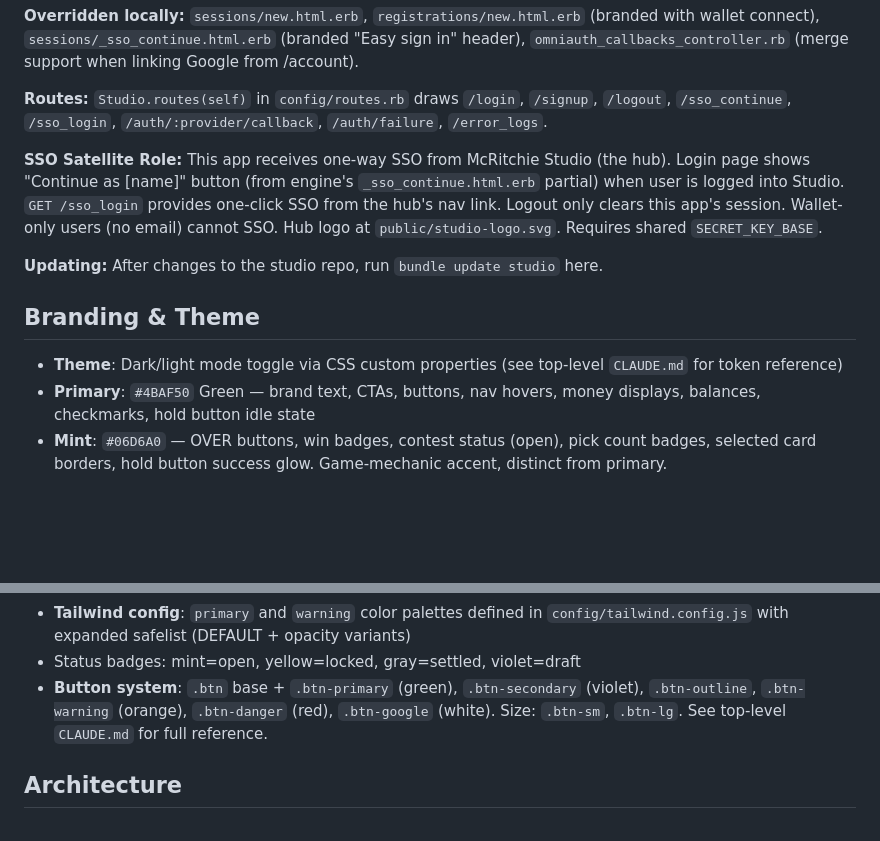
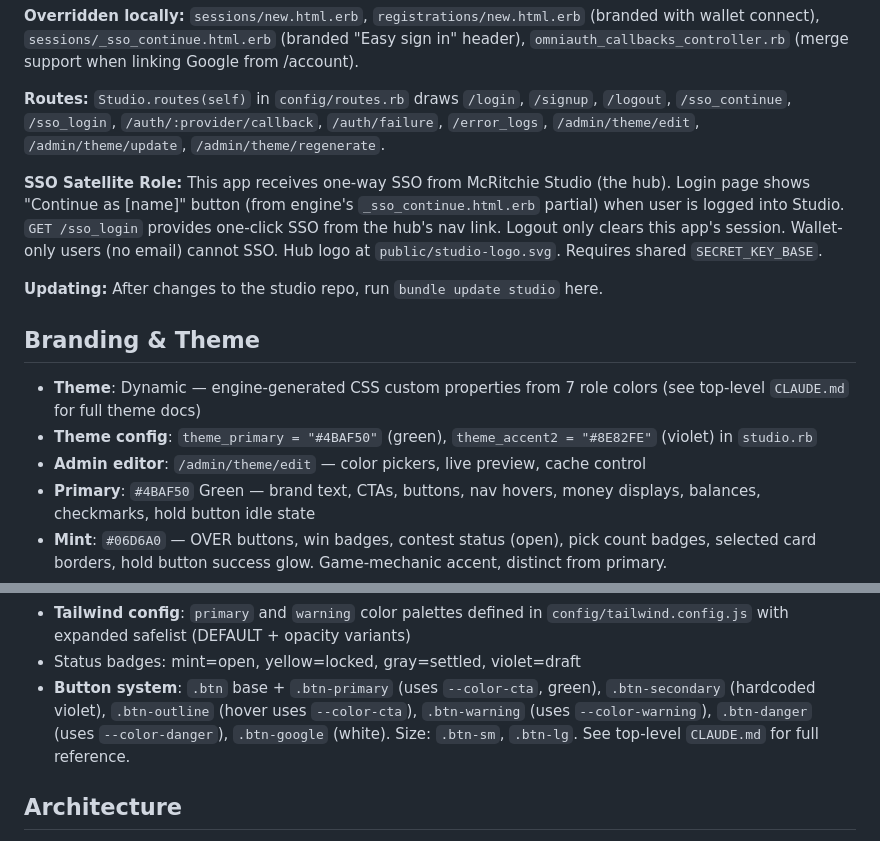
Before and after one commit to amcritchie/turf_monster, a Markdown page: CLAUDE.md, 2 parts joined by grey strips. Rendered like a GitHub page; blank space fills up the shorter version.

Commit message:
Document dynamic theme system in CLAUDE.md
Co-Authored-By: Claude Opus 4.6 <noreply@anthropic.com>

```diff
--- a/CLAUDE.md
+++ b/CLAUDE.md
@@ -92,7 +92,7 @@ end
 
 **Overridden locally:** `sessions/new.html.erb`, `registrations/new.html.erb` (branded with wallet connect), `sessions/_sso_continue.html.erb` (branded "Easy sign in" header), `omniauth_callbacks_controller.rb` (merge support when linking Google from /account).
 
-**Routes:** `Studio.routes(self)` in `config/routes.rb` draws `/login`, `/signup`, `/logout`, `/sso_continue`, `/sso_login`, `/auth/:provider/callback`, `/auth/failure`, `/error_logs`.
+**Routes:** `Studio.routes(self)` in `config/routes.rb` draws `/login`, `/signup`, `/logout`, `/sso_continue`, `/sso_login`, `/auth/:provider/callback`, `/auth/failure`, `/error_logs`, `/admin/theme/edit`, `/admin/theme/update`, `/admin/theme/regenerate`.
 
 **SSO Satellite Role:** This app receives one-way SSO from McRitchie Studio (the hub). Login page shows "Continue as [name]" button (from engine's `_sso_continue.html.erb` partial) when user is logged into Studio. `GET /sso_login` provides one-click SSO from the hub's nav link. Logout only clears this app's session. Wallet-only users (no email) cannot SSO. Hub logo at `public/studio-logo.svg`. Requires shared `SECRET_KEY_BASE`.
 
@@ -100,7 +100,9 @@ end
 
 ## Branding & Theme
 
-- **Theme**: Dark/light mode toggle via CSS custom properties (see top-level `CLAUDE.md` for token reference)
+- **Theme**: Dynamic — engine-generated CSS custom properties from 7 role colors (see top-level `CLAUDE.md` for full theme docs)
+- **Theme config**: `theme_primary = "#4BAF50"` (green), `theme_accent2 = "#8E82FE"` (violet) in `studio.rb`
+- **Admin editor**: `/admin/theme/edit` — color pickers, live preview, cache control
 - **Primary**: `#4BAF50` Green — brand text, CTAs, buttons, nav hovers, money displays, balances, checkmarks, hold button idle state
 - **Mint**: `#06D6A0` — OVER buttons, win badges, contest status (open), pick count badges, selected card borders, hold button success glow. Game-mechanic accent, distinct from primary.
 - **Accent**: `#8E82FE` Violet — O/U lines, scores, draft badges, `.btn-secondary`
@@ -114,7 +116,7 @@ end
 - **CSS var naming**: `--color-cta` / `--color-cta-hover` (not `--color-primary`) to avoid Tailwind naming conflicts
 - **Tailwind config**: `primary` and `warning` color palettes defined in `config/tailwind.config.js` with expanded safelist (DEFAULT + opacity variants)
 - Status badges: mint=open, yellow=locked, gray=settled, violet=draft
-- **Button system**: `.btn` base + `.btn-primary` (green), `.btn-secondary` (violet), `.btn-outline`, `.btn-warning` (orange), `.btn-danger` (red), `.btn-google` (white). Size: `.btn-sm`, `.btn-lg`. See top-level `CLAUDE.md` for full reference.
+- **Button system**: `.btn` base + `.btn-primary` (uses `--color-cta`, green), `.btn-secondary` (hardcoded violet), `.btn-outline` (hover uses `--color-cta`), `.btn-warning` (uses `--color-warning`), `.btn-danger` (uses `--color-danger`), `.btn-google` (white). Size: `.btn-sm`, `.btn-lg`. See top-level `CLAUDE.md` for full reference.
 
 ## Architecture
 
```
